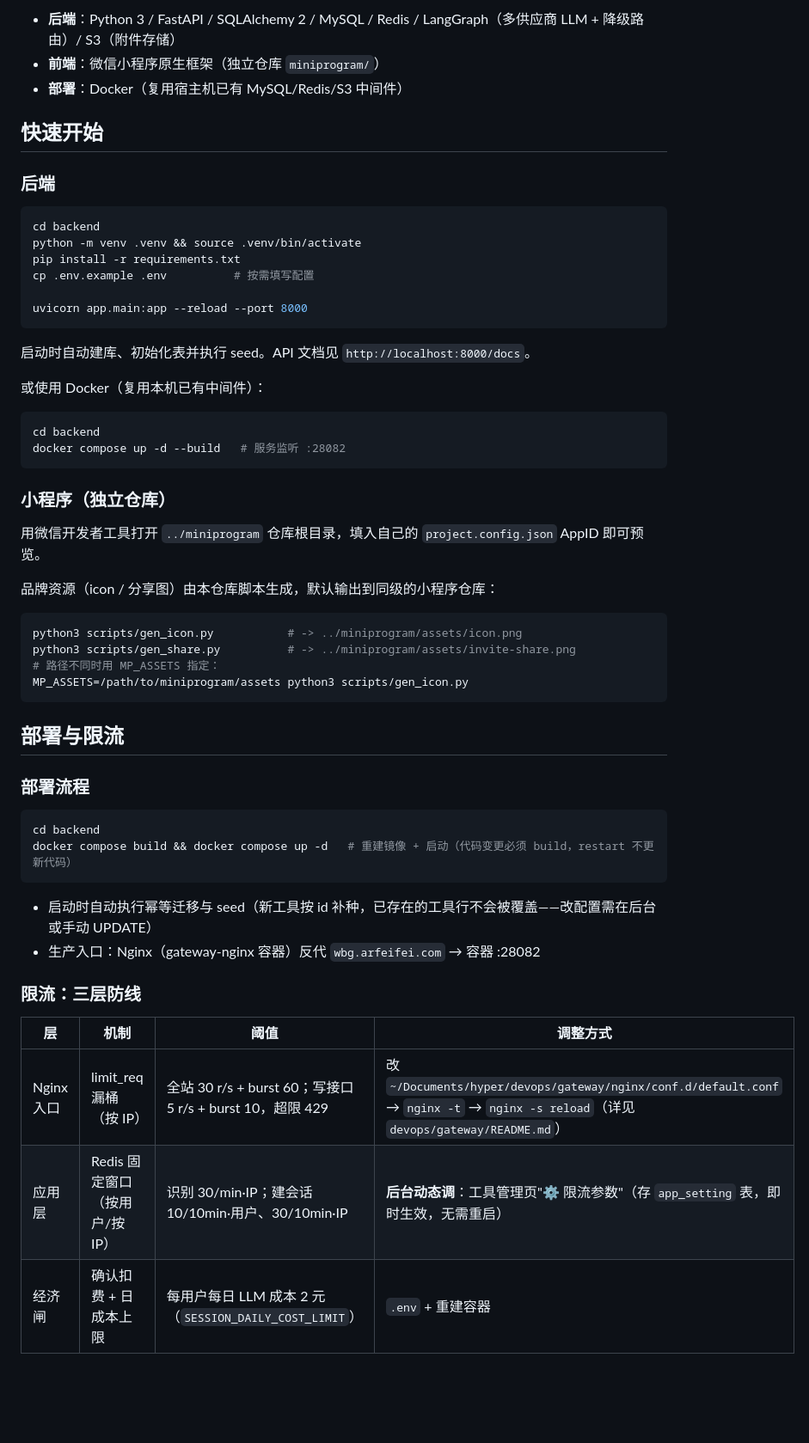
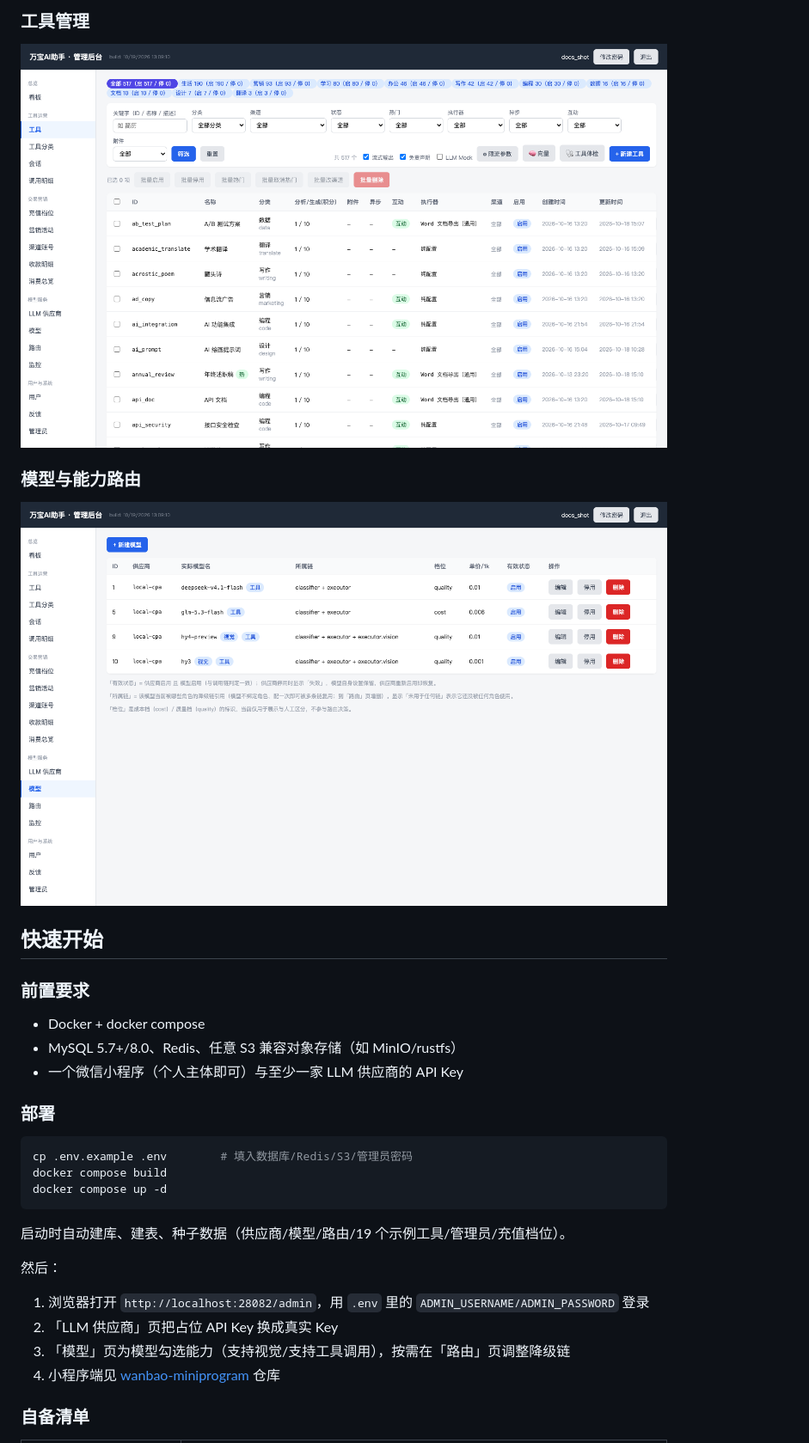
Before and after one commit to hyper-open/wanbao-backend, a Markdown page: README.md, the part around the change printed below. Shown: that part at 86% size. Rendered like a GitHub page; pictures changed too: docs/images/admin-models.png (added), docs/images/admin-tools.png (added); blank space fills up the shorter version.

Commit message:
docs: 面向开源用户的 README（特性/截图/快速开始/自备清单/合规提示）

````diff
--- a/README.md
+++ b/README.md
@@ -22,60 +21,34 @@ scripts/       品牌资源生成（icon / 分享图，纯标准库）
 
-- **后端**：Python 3 / FastAPI / SQLAlchemy 2 / MySQL / Redis / LangGraph（多供应商 LLM + 降级路由）/ S3（附件存储）
-- **前端**：微信小程序原生框架（独立仓库 `miniprogram/`）
-- **部署**：Docker（复用宿主机已有 MySQL/Redis/S3 中间件）
+### 工具管理
+![工具管理](docs/images/admin-tools.png)
+
+### 模型与能力路由
+![模型管理](docs/images/admin-models.png)
 
 ## 快速开始
 
-### 后端
+### 前置要求
+
+- Docker + docker compose
+- MySQL 5.7+/8.0、Redis、任意 S3 兼容对象存储（如 MinIO/rustfs）
+- 一个微信小程序（个人主体即可）与至少一家 LLM 供应商的 API Key
+
+### 部署
 
 ```bash
-cd backend
-python -m venv .venv && source .venv/bin/activate
-pip install -r requirements.txt
-cp .env.example .env          # 按需填写配置
-
-uvicorn app.main:app --reload --port 8000
+cp .env.example .env        # 填入数据库/Redis/S3/管理员密码
+docker compose build
+docker compose up -d
 ```
 
-启动时自动建库、初始化表并执行 seed。API 文档见 `http://localhost:8000/docs`。
+启动时自动建库、建表、种子数据（供应商/模型/路由/19 个示例工具/管理员/充值档位）。
 
-或使用 Docker（复用本机已有中间件）：
+然后：
 
-```bash
-cd backend
-docker compose up -d --build   # 服务监听 :28082
-```
+1. 浏览器打开 `http://localhost:28082/admin`，用 `.env` 里的 `ADMIN_USERNAME/ADMIN_PASSWORD` 登录
+2. 「LLM 供应商」页把占位 API Key 换成真实 Key
+3. 「模型」页为模型勾选能力（支持视觉/支持工具调用），按需在「路由」页调整降级链
+4. 小程序端见 [wanbao-miniprogram](../wanbao-miniprogram) 仓库
 
-### 小程序（独立仓库）
+### 自备清单
 
-用微信开发者工具打开 `../miniprogram` 仓库根目录，填入自己的 `project.config.json` AppID 即可预览。
-
-品牌资源（icon / 分享图）由本仓库脚本生成，默认输出到同级的小程序仓库：
-
-```bash
-python3 scripts/gen_icon.py           # -> ../miniprogram/assets/icon.png
-python3 scripts/gen_share.py          # -> ../miniprogram/assets/invite-share.png
-# 路径不同时用 MP_ASSETS 指定：
-MP_ASSETS=/path/to/miniprogram/assets python3 scripts/gen_icon.py
-```
-
-## 部署与限流
-
-### 部署流程
-
-```bash
-cd backend
-docker compose build && docker compose up -d   # 重建镜像 + 启动（代码变更必须 build，restart 不更新代码）
-```
-
-- 启动时自动执行幂等迁移与 seed（新工具按 id 补种，已存在的工具行不会被覆盖——改配置需在后台或手动 UPDATE）
-- 生产入口：Nginx（gateway-nginx 容器）反代 `wbg.arfeifei.com` → 容器 :28082
-
-### 限流：三层防线
-
-| 层 | 机制 | 阈值 | 调整方式 |
-|---|---|---|---|
-| Nginx 入口 | limit_req 漏桶（按 IP） | 全站 30 r/s + burst 60；写接口 5 r/s + burst 10，超限 429 | 改 `~/Documents/hyper/devops/gateway/nginx/conf.d/default.conf` → `nginx -t` → `nginx -s reload`（详见 `devops/gateway/README.md`） |
-| 应用层 | Redis 固定窗口（按用户/按 IP） | 识别 30/min·IP；建会话 10/10min·用户、30/10min·IP | **后台动态调**：工具管理页"⚙ 限流参数"（存 `app_setting` 表，即时生效，无需重启） |
-| 经济闸 | 确认扣费 + 日成本上限 | 每用户每日 LLM 成本 2 元（`SESSION_DAILY_COST_LIMIT`） | `.env` + 重建容器 |
-
````
Also changed, not shown: other parts of README.md (+40 -34 lines), docs/images/admin-dashboard.png (added).
